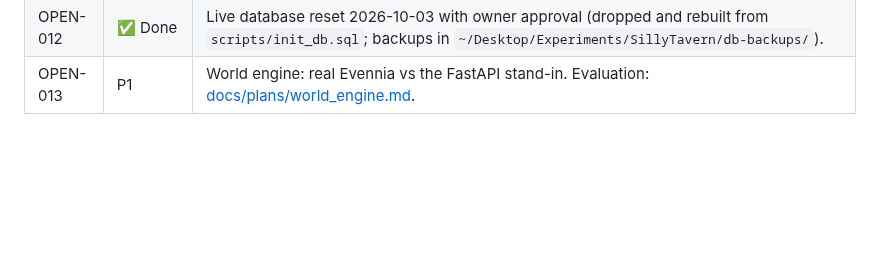
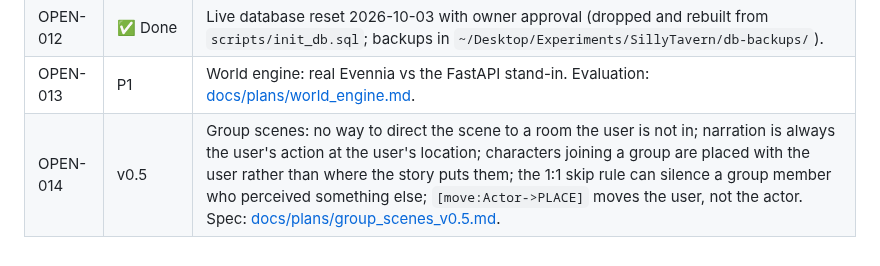
Before and after one commit to grumblefoot/SovereignPersonaMesh, a Markdown page: known_issues.md, the part around the change. GitHub-like rendering; blank space fills up the shorter version.

```diff
--- a/known_issues.md
+++ b/known_issues.md
@@ -255,3 +255,4 @@ The project was paused from about 2026-09-09. A full re-assessment (code, live s
 | OPEN-011 | P3 | Streamed replies can start with blank lines; dead code (`_gather_public_response`, vibe-profiler style card, unused ST parser import). |
 | OPEN-012 | ✅ Done | Live database reset 2026-10-03 with owner approval (dropped and rebuilt from `scripts/init_db.sql`; backups in `~/Desktop/Experiments/SillyTavern/db-backups/`). |
 | OPEN-013 | P1 | World engine: real Evennia vs the FastAPI stand-in. Evaluation: [docs/plans/world_engine.md](docs/plans/world_engine.md). |
+| OPEN-014 | v0.5 | Group scenes: no way to direct the scene to a room the user is not in; narration is always the user's action at the user's location; characters joining a group are placed with the user rather than where the story puts them; the 1:1 skip rule can silence a group member who perceived something else; `[move:Actor->PLACE]` moves the user, not the actor. Spec: [docs/plans/group_scenes_v0.5.md](docs/plans/group_scenes_v0.5.md). |
```
Also changed, not shown: docs/plans/SPRINT_PLAN.md (+8 -0 lines), docs/plans/group_scenes_v0.5.md (added, +92 -0 lines).
